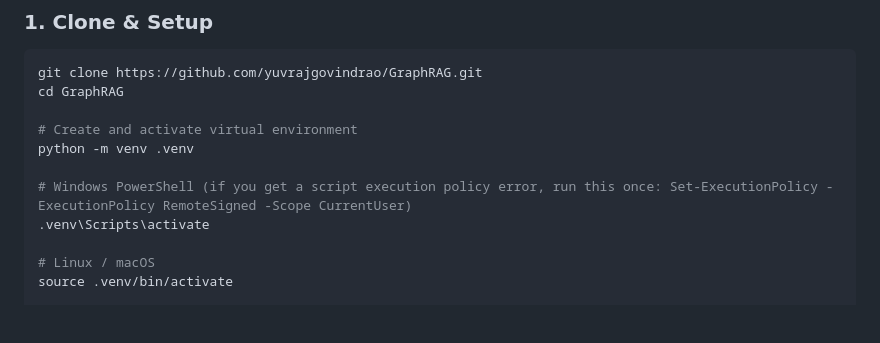
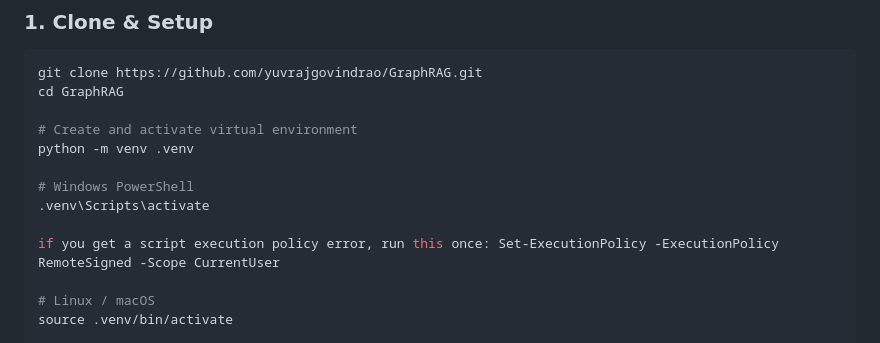
Before and after one commit to yuvrajgovindrao/GraphRAG, a Markdown page: README.md, the part around the change. Drawn GitHub-style; blank space fills up the shorter version.

Commit message:
Update README with PowerShell activation instructions
Clarified instructions for activating the virtual environment in Windows PowerShell.

```diff
--- a/README.md
+++ b/README.md
@@ -56,8 +56,10 @@ cd GraphRAG
 # Create and activate virtual environment
 python -m venv .venv
 
-# Windows PowerShell (if you get a script execution policy error, run this once: Set-ExecutionPolicy -ExecutionPolicy RemoteSigned -Scope CurrentUser)
+# Windows PowerShell
 .venv\Scripts\activate
+
+if you get a script execution policy error, run this once: Set-ExecutionPolicy -ExecutionPolicy RemoteSigned -Scope CurrentUser
 
 # Linux / macOS
 source .venv/bin/activate
```
